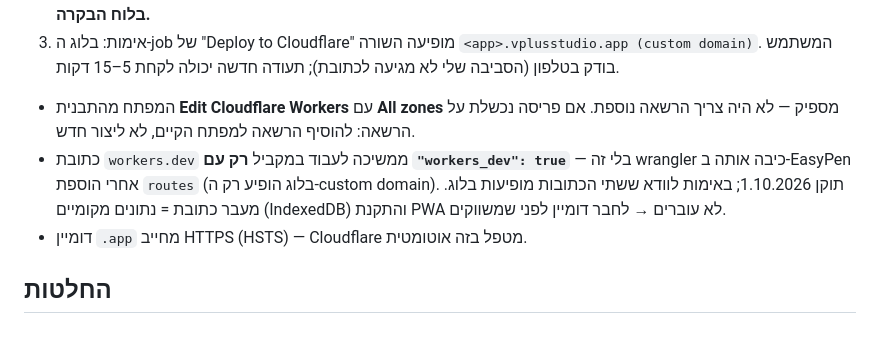
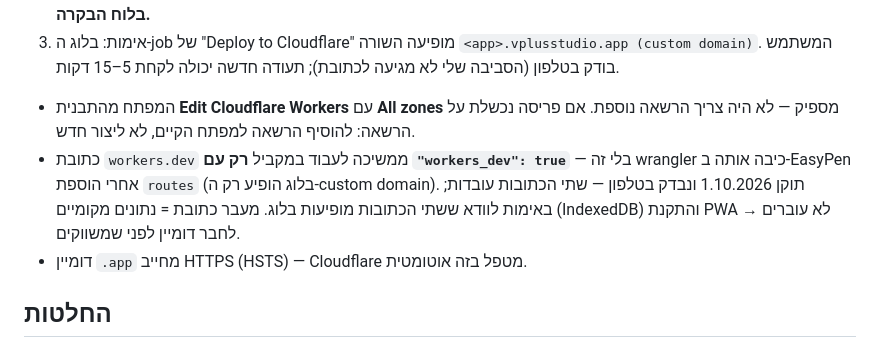
Before and after one commit to ronmailx-boop/easypen, a Markdown page: PROJECT_STATE.md, the part around the change. GitHub-like rendering.

Commit message:
docs: confirm both addresses work after workers_dev fix (#20)
Claude-Session: https://claude.ai/code/session_01D3Nf4P9uWBUi6s7tATT8Ko

Co-authored-by: Claude <noreply@anthropic.com>

```diff
--- a/PROJECT_STATE.md
+++ b/PROJECT_STATE.md
@@ -80,7 +80,7 @@ MVP ראשוני הושלם. חבילת בדיקות e2e נוספה ל-`tests/`
 2. PR + מיזוג → ה-workflow הקיים (`wrangler deploy`) יוצר לבד את רשומת ה-DNS ואת תעודת ה-HTTPS. **לא נוגעים בלוח הבקרה.**
 3. אימות: בלוג ה-job של "Deploy to Cloudflare" מופיעה השורה `<app>.vplusstudio.app (custom domain)`. המשתמש בודק בטלפון (הסביבה שלי לא מגיעה לכתובת); תעודה חדשה יכולה לקחת 5–15 דקות.
 - המפתח מהתבנית **Edit Cloudflare Workers** עם **All zones** מספיק — לא היה צריך הרשאה נוספת. אם פריסה נכשלת על הרשאה: להוסיף הרשאה למפתח הקיים, לא ליצור חדש.
-- כתובת `workers.dev` ממשיכה לעבוד במקביל **רק עם `"workers_dev": true`** — בלי זה wrangler כיבה אותה ב-EasyPen אחרי הוספת `routes` (בלוג הופיע רק ה-custom domain). תוקן 1.10.2026; באימות לוודא ששתי הכתובות מופיעות בלוג. מעבר כתובת = נתונים מקומיים (IndexedDB) והתקנת PWA לא עוברים → לחבר דומיין לפני שמשווקים.
+- כתובת `workers.dev` ממשיכה לעבוד במקביל **רק עם `"workers_dev": true`** — בלי זה wrangler כיבה אותה ב-EasyPen אחרי הוספת `routes` (בלוג הופיע רק ה-custom domain). תוקן 1.10.2026 ונבדק בטלפון — שתי הכתובות עובדות; באימות לוודא ששתי הכתובות מופיעות בלוג. מעבר כתובת = נתונים מקומיים (IndexedDB) והתקנת PWA לא עוברים → לחבר דומיין לפני שמשווקים.
 - דומיין `.app` מחייב HTTPS (HSTS) — Cloudflare מטפל בזה אוטומטית.
 
 ## החלטות
```
